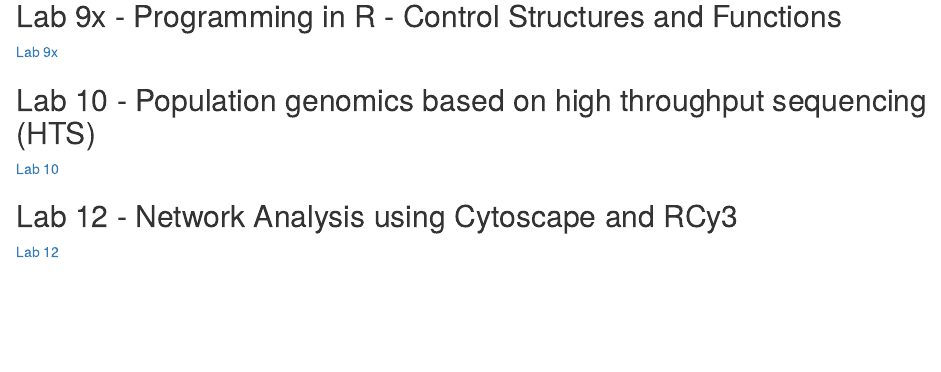
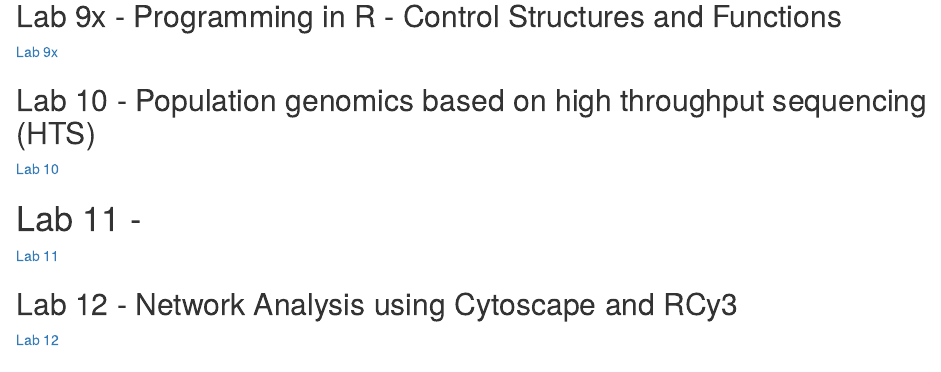
Before and after one commit to benearle3/Evo_Geno_Labs_11-12, an R Markdown document (index.Rmd): the page in a window 1100 px wide, from 1530 px down. The pictures show the output file index.html that the author committed with the source, opened offline.

Commit message:
Adding Lab 11

```diff
--- a/index.Rmd
+++ b/index.Rmd
@@ -63,6 +63,8 @@
 ## Lab 10 - Population genomics based on high throughput sequencing (HTS)
 [Lab 10](Lab_10_EvoGeno_BenEarle.html)
 
+# Lab 11 -
+[Lab 11](Lab_11_EvoGeno_BenEarle.html)
 
 ## Lab 12 - Network Analysis using Cytoscape and RCy3
 [Lab 12](Lab_12_EvoGeno_BenEarle.html)
```
Also changed, not shown: index.html.
